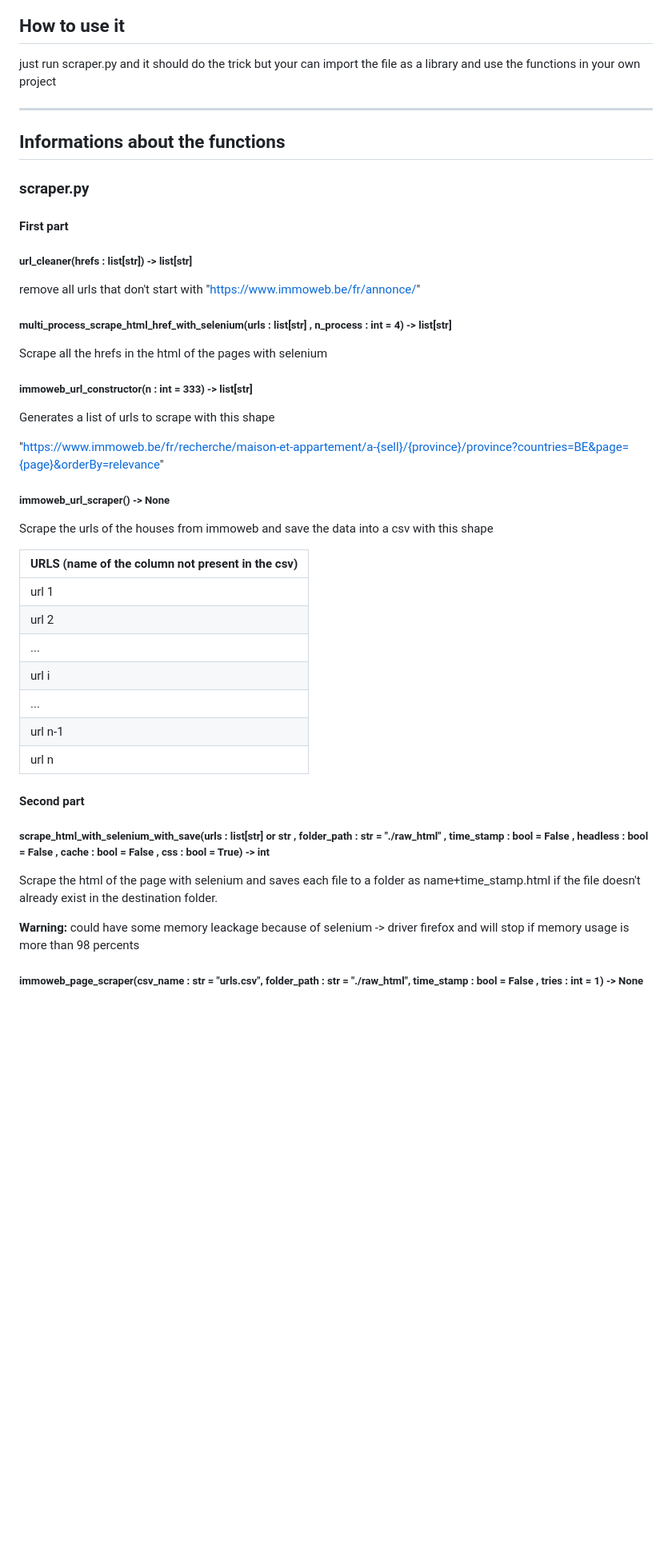
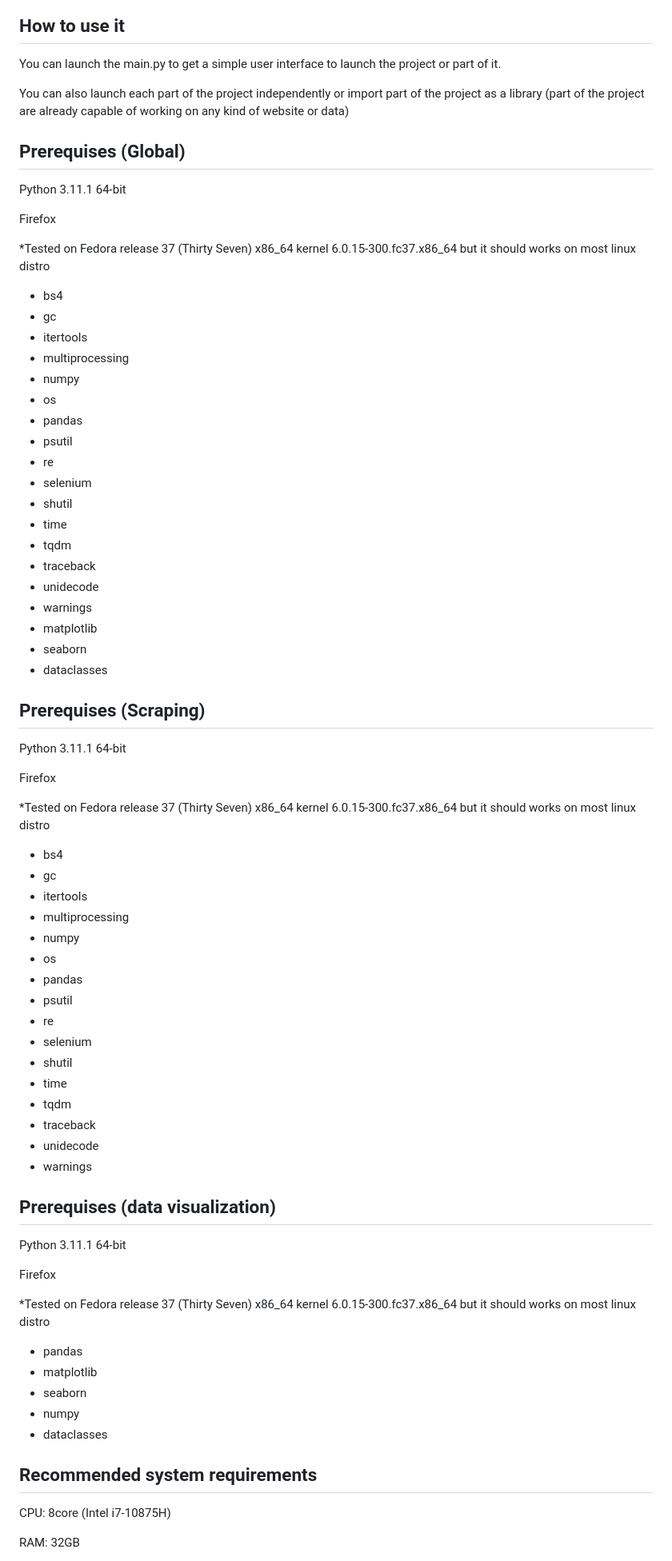
Before and after one commit to Flotchet/real-estate-price-prediction, a Markdown page: README.md, the part around one of its changes. Shown at 80% size. GitHub-like rendering; blank space fills up the shorter version.

```diff
--- a/README.md
+++ b/README.md
@@ -144,50 +117,79 @@ this project creates a dataset from immoweb (be-fr) in the form of a csv file of
 ## How to use it
 
-just run scraper.py and it should do the trick but your can import the file as a library and use the functions in your own project
+You can launch the main.py to get a simple user interface to launch the project or part of it.
 
----
+You can also launch each part of the project independently or import part of the project as a library (part of the project are already capable of working on any kind of website or data)
 
-## Informations about the functions
+## Prerequises (Global)
 
-### scraper.py
+Python 3.11.1 64-bit
 
-#### First part
+Firefox
 
-##### url_cleaner(hrefs : list[str]) -> list[str]
+*Tested on Fedora release 37 (Thirty Seven) x86_64 kernel 6.0.15-300.fc37.x86_64 but it should works on most linux distro
 
-remove all urls that don't start with "https://www.immoweb.be/fr/annonce/"
+* bs4
+* gc
+* itertools
+* multiprocessing
+* numpy
+* os
+* pandas
+* psutil
+* re
+* selenium
+* shutil
+* time
+* tqdm
+* traceback
+* unidecode
+* warnings
+* matplotlib
+* seaborn
+* dataclasses
 
-##### multi_process_scrape_html_href_with_selenium(urls : list[str] , n_process : int = 4) -> list[str]
+## Prerequises (Scraping)
 
-Scrape all the hrefs in the html of the pages with selenium
+Python 3.11.1 64-bit
 
-##### immoweb_url_constructor(n : int = 333) -> list[str]
+Firefox
 
-Generates a list of urls to scrape with this shape
+*Tested on Fedora release 37 (Thirty Seven) x86_64 kernel 6.0.15-300.fc37.x86_64 but it should works on most linux distro
 
-"https://www.immoweb.be/fr/recherche/maison-et-appartement/a-{sell}/{province}/province?countries=BE&page={page}&orderBy=relevance"
+* bs4
+* gc
+* itertools
+* multiprocessing
+* numpy
+* os
+* pandas
+* psutil
+* re
+* selenium
+* shutil
+* time
+* tqdm
+* traceback
+* unidecode
+* warnings
 
-##### immoweb_url_scraper() -> None
+## Prerequises (data visualization)
 
-Scrape the urls of the houses from immoweb and save the data into a csv with this shape
+Python 3.11.1 64-bit
 
-| URLS (name of the column not present in the csv) |
-| ------------------------------------------------ |
-| url 1                                            |
-| url 2                                            |
-| ...                                              |
-| url i                                            |
-| ...                                              |
-| url n-1                                          |
-| url n                                            |
+Firefox
 
-#### **Second part**
+*Tested on Fedora release 37 (Thirty Seven) x86_64 kernel 6.0.15-300.fc37.x86_64 but it should works on most linux distro
 
-##### scrape_html_with_selenium_with_save(urls : list[str] or str ,  folder_path : str = "./raw_html" , time_stamp : bool = False , headless : bool = False , cache : bool = False , css : bool = True) -> int
+* pandas
+* matplotlib
+* seaborn
+* numpy
+* dataclasses
 
-Scrape the html of the page with selenium and saves each file to a folder as name+time_stamp.html if the file doesn't already exist in the destination folder.
+## Recommended system requirements
 
-**Warning:** could have some memory leackage because of selenium -> driver firefox and will stop if memory usage is more than 98 percents
+CPU: 8core (Intel i7-10875H)
 
-##### immoweb_page_scraper(csv_name : str = "urls.csv", folder_path : str = "./raw_html", time_stamp : bool = False , tries : int = 1) -> None
+RAM: 32GB
 
```
Also changed, not shown: other parts of README.md (+39 -190 lines).
